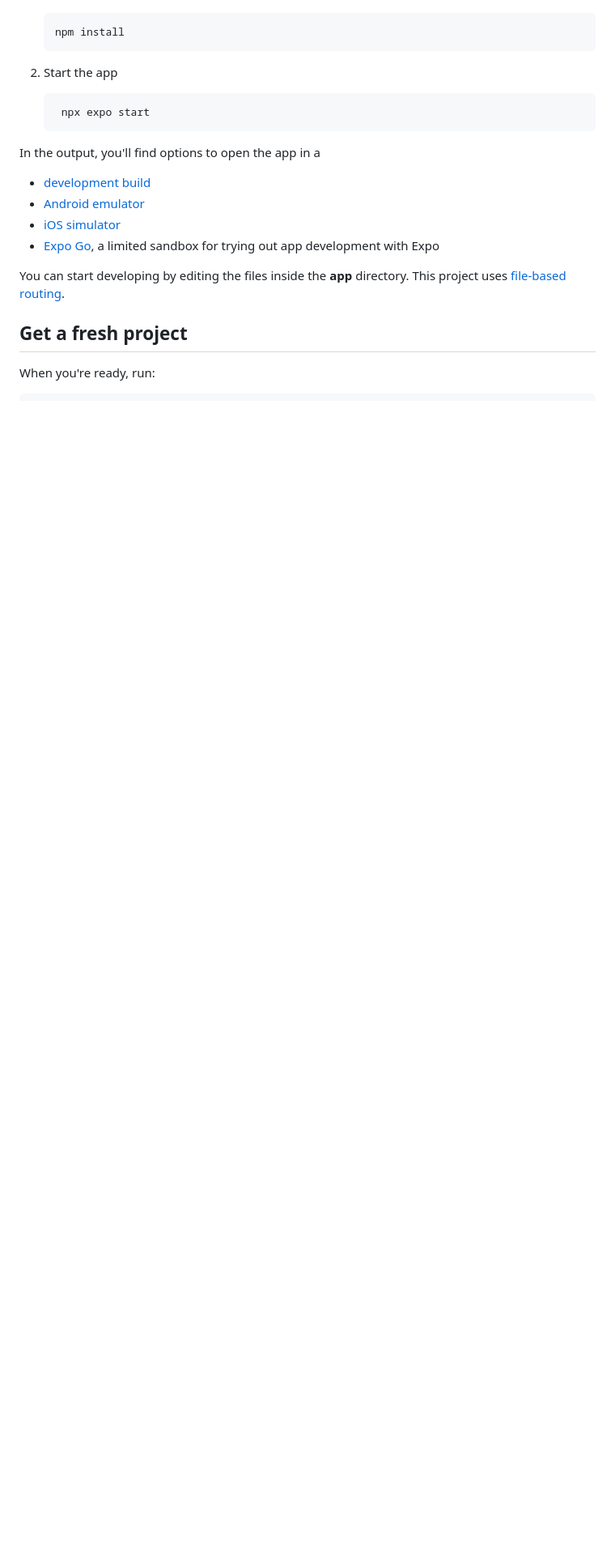
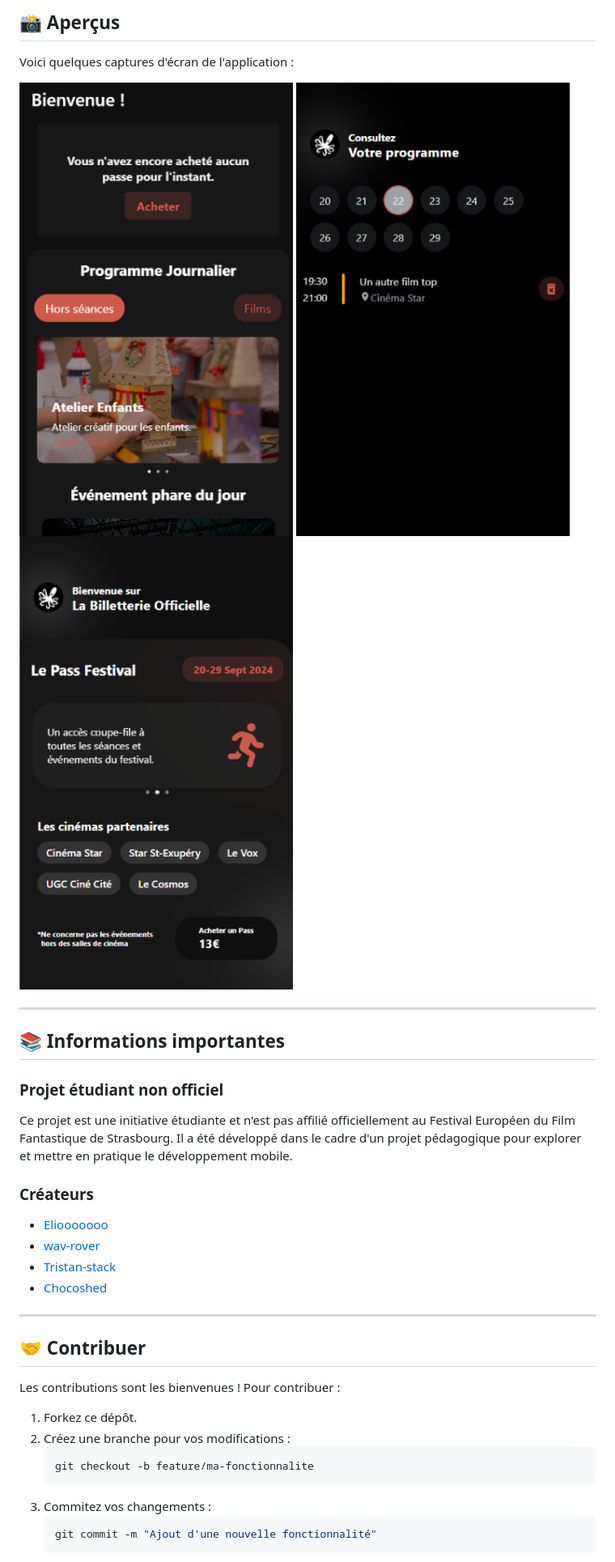
Before and after one commit to WeJustDev/FEFFS, a Markdown page: README.md, the part around the change printed below. Shown: that part at 81% size. GitHub-like rendering; pictures changed too: gitImg/FEFFS-img1.png (added), gitImg/FEFFS-img2.png (added), gitImg/FEFFS-img3.png (added); blank space fills up the shorter version.

````diff
--- a/README.md
+++ b/README.md
@@ -9,23 +89,37 @@ This is an [Expo](https://expo.dev) project created with [`create-expo-app`](htt
+## 📸 Aperçus
+
+Voici quelques captures d'écran de l'application :
+
+![Accueil](gitImg/FEFFS-img1.png)
+![Planning](gitImg/FEFFS-img2.png)
+![Billeterie](gitImg/FEFFS-img3.png)
+
+---
+
+## 📚 Informations importantes
+
+### **Projet étudiant non officiel**
+Ce projet est une initiative étudiante et n'est pas affilié officiellement au Festival Européen du Film Fantastique de Strasbourg. Il a été développé dans le cadre d'un projet pédagogique pour explorer et mettre en pratique le développement mobile.
+
+### **Créateurs**
+
+- [Eliooooooo](https://github.com/eliooooooo)
+- [wav-rover](https://github.com/wav-rover)
+- [Tristan-stack](https://github.com/Tristan-stack)
+- [Chocoshed](https://github.com/Chocoshed)
+
+---
+
+## 🤝 Contribuer
+
+Les contributions sont les bienvenues ! Pour contribuer :
+
+1. Forkez ce dépôt.
+2. Créez une branche pour vos modifications :
    ```bash
-   npm install
+   git checkout -b feature/ma-fonctionnalite
    ```
-
-2. Start the app
-
+3. Commitez vos changements :
    ```bash
-    npx expo start
+   git commit -m "Ajout d'une nouvelle fonctionnalité"
    ```
-
-In the output, you'll find options to open the app in a
-
-- [development build](https://docs.expo.dev/develop/development-builds/introduction/)
-- [Android emulator](https://docs.expo.dev/workflow/android-studio-emulator/)
-- [iOS simulator](https://docs.expo.dev/workflow/ios-simulator/)
-- [Expo Go](https://expo.dev/go), a limited sandbox for trying out app development with Expo
-
-You can start developing by editing the files inside the **app** directory. This project uses [file-based routing](https://docs.expo.dev/router/introduction).
-
-## Get a fresh project
-
-When you're ready, run:
-
````
Also changed, not shown: other parts of README.md (+89 -23 lines), gitImg/FEFFS_logo.png (added), 9 other files.
